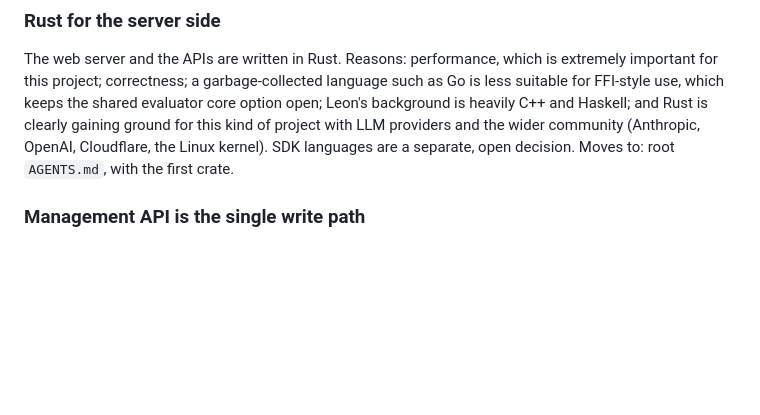
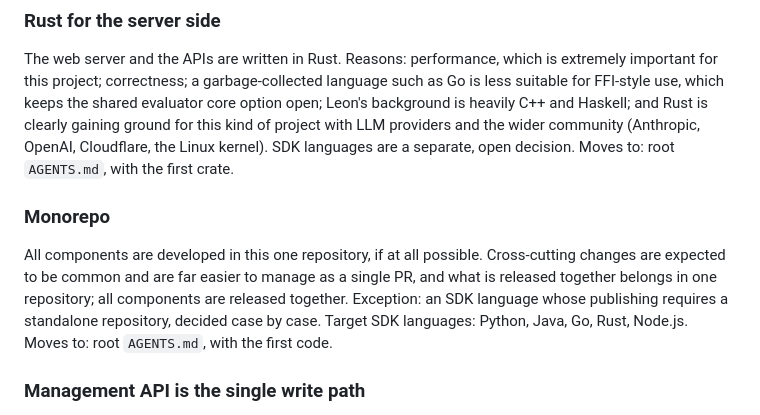
Before and after one commit to solatis/trapperkeeper, a Markdown page: doc/decisions.md, the part around the change. GitHub-like rendering; blank space fills up the shorter version.

Commit message:
docs(decisions): keep all components in one repository

```diff
--- a/doc/decisions.md
+++ b/doc/decisions.md
@@ -29,6 +29,16 @@ Rust is clearly gaining ground for this kind of project with LLM providers and
 the wider community (Anthropic, OpenAI, Cloudflare, the Linux kernel). SDK
 languages are a separate, open decision. Moves to: root `AGENTS.md`, with the
 first crate.
+
+### Monorepo
+
+All components are developed in this one repository, if at all possible.
+Cross-cutting changes are expected to be common and are far easier to manage
+as a single PR, and what is released together belongs in one repository; all
+components are released together. Exception: an SDK language whose publishing
+requires a standalone repository, decided case by case. Target SDK languages:
+Python, Java, Go, Rust, Node.js. Moves to: root `AGENTS.md`, with the first
+code.
 
 ### Management API is the single write path
 
```
